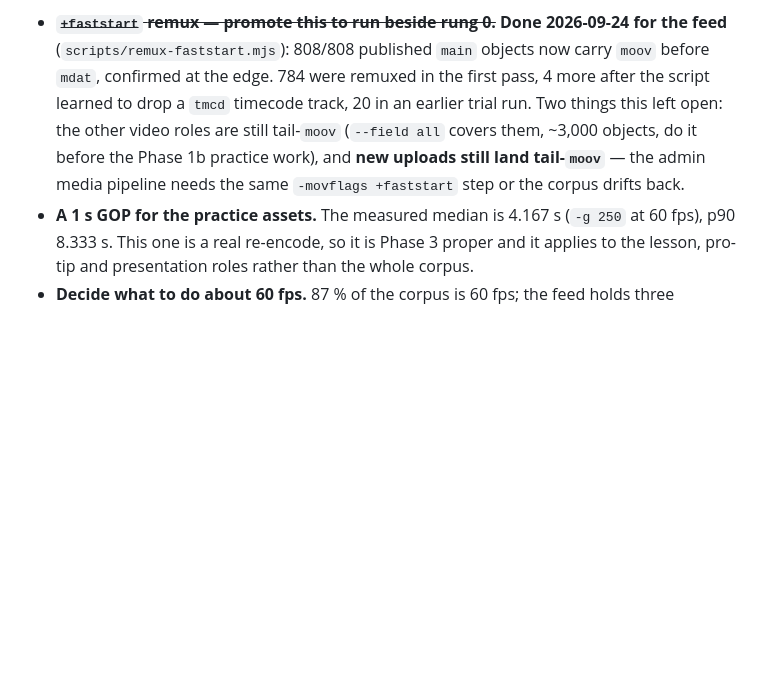
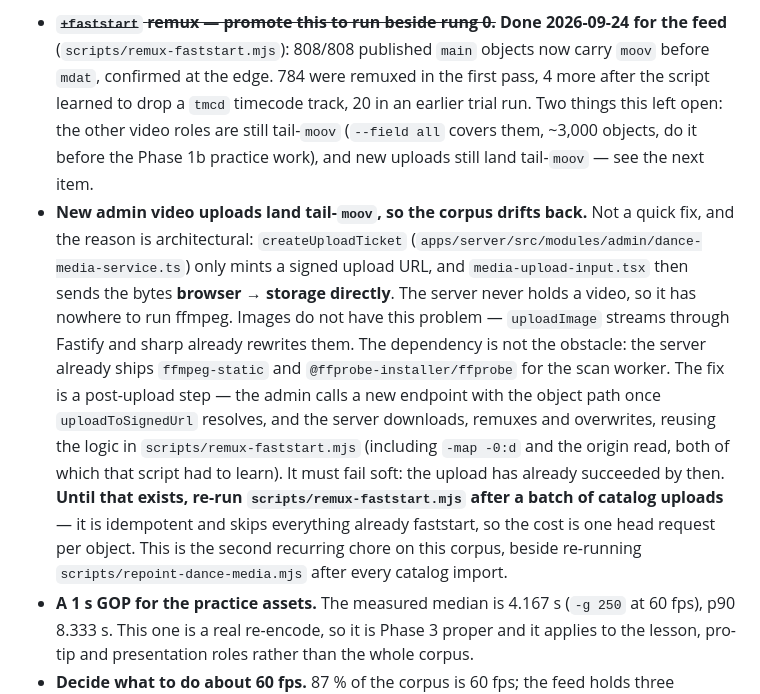
Before and after one commit to maschifter/b-new-app, a Markdown page: plans/video-playback.md, the part around the change. Rendered like a GitHub page; blank space fills up the shorter version.

Commit message:
docs(video): record why new uploads still land tail-moov
The admin sends video bytes straight to storage through a signed upload
URL, so the server never holds the file and has nowhere to run ffmpeg.
Names the post-upload endpoint that would fix it and the sweep that
covers it meanwhile.

```diff
--- a/plans/video-playback.md
+++ b/plans/video-playback.md
@@ -1226,8 +1226,22 @@ defects replace it, and the first is large enough that it should not wait for Ph
   confirmed at the edge. 784 were remuxed in the first pass, 4 more after the script learned to
   drop a `tmcd` timecode track, 20 in an earlier trial run. Two things this left open: the other
   video roles are still tail-`moov` (`--field all` covers them, ~3,000 objects, do it before the
-  Phase 1b practice work), and **new uploads still land tail-`moov`** — the admin media pipeline
-  needs the same `-movflags +faststart` step or the corpus drifts back.
+  Phase 1b practice work), and new uploads still land tail-`moov` — see the next item.
+- **New admin video uploads land tail-`moov`, so the corpus drifts back.** Not a quick fix, and
+  the reason is architectural: `createUploadTicket`
+  (`apps/server/src/modules/admin/dance-media-service.ts`) only mints a signed upload URL, and
+  `media-upload-input.tsx` then sends the bytes **browser → storage directly**. The server never
+  holds a video, so it has nowhere to run ffmpeg. Images do not have this problem — `uploadImage`
+  streams through Fastify and sharp already rewrites them. The dependency is not the obstacle: the
+  server already ships `ffmpeg-static` and `@ffprobe-installer/ffprobe` for the scan worker.
+  The fix is a post-upload step — the admin calls a new endpoint with the object path once
+  `uploadToSignedUrl` resolves, and the server downloads, remuxes and overwrites, reusing the
+  logic in `scripts/remux-faststart.mjs` (including `-map -0:d` and the origin read, both of which
+  that script had to learn). It must fail soft: the upload has already succeeded by then.
+  **Until that exists, re-run `scripts/remux-faststart.mjs` after a batch of catalog uploads** —
+  it is idempotent and skips everything already faststart, so the cost is one head request per
+  object. This is the second recurring chore on this corpus, beside re-running
+  `scripts/repoint-dance-media.mjs` after every catalog import.
 - **A 1 s GOP for the practice assets.** The measured median is 4.167 s (`-g 250` at 60 fps),
   p90 8.333 s. This one is a real re-encode, so it is Phase 3 proper and it applies to the lesson,
   pro-tip and presentation roles rather than the whole corpus.
```
